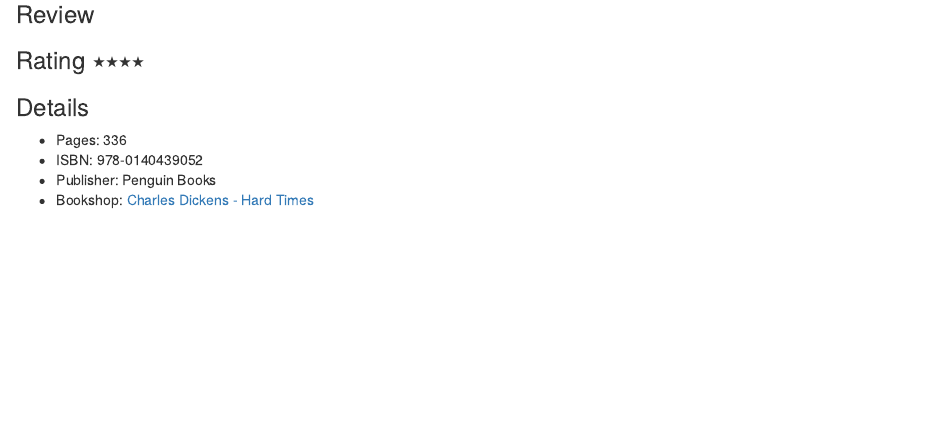
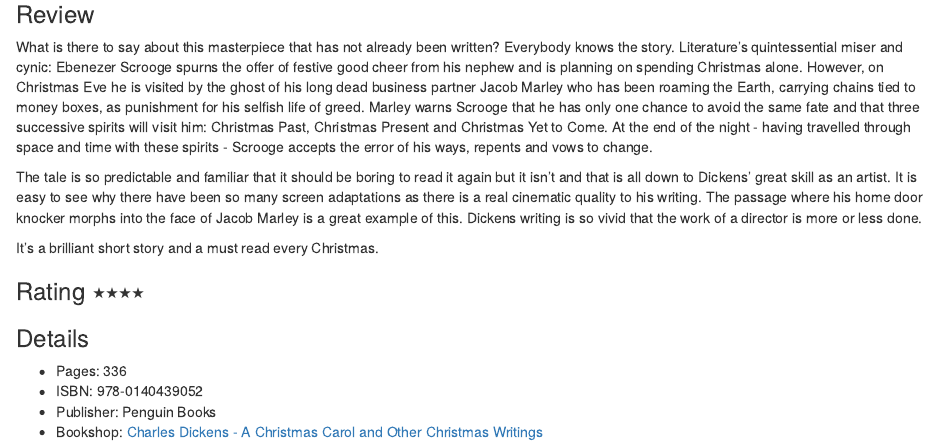
Before and after one commit to bobbyingram/blog, an R Markdown document (content/reading/2021-12-24-a-christmas-carol/index.Rmd): the page in a window 1100 px wide, from 190 px down. Rendered offline with R 4.5, knitr and Pandoc, with nearby package versions.

Commit message:
wip christmas carol

```diff
--- a/content/reading/2021-12-24-a-christmas-carol/index.Rmd
+++ b/content/reading/2021-12-24-a-christmas-carol/index.Rmd
@@ -17,7 +17,26 @@ alt="Bobby" class="center" height="300">
 
 ### Review
 
+What is there to say about this masterpiece that has not already been written?
+Everybody knows the story. Literature's quintessential miser and cynic: Ebenezer
+Scrooge spurns the offer of festive good cheer from his nephew and is planning
+on spending Christmas alone. However, on Christmas Eve he is visited by the
+ghost of his long dead business partner Jacob Marley who has been roaming the
+Earth, carrying chains tied to money boxes, as punishment for his selfish life
+of greed. Marley warns Scrooge that he has only one chance to avoid the same
+fate and that three successive spirits will visit him: Christmas Past,
+Christmas Present and Christmas Yet to Come. At the end of the night - having
+travelled through space and time with these spirits - Scrooge accepts the
+error of his ways, repents and vows to change.
 
+The tale is so predictable and familiar that it should be boring to read it
+again but it isn't and that is all down to Dickens' great skill as an artist.
+It is easy to see why there have been so many screen adaptations as there is a
+real cinematic quality to his writing. The passage where his home door knocker
+morphs into the face of Jacob Marley is a great example of this. Dickens writing
+is so vivid that the work of a director is more or less done.
+
+It's a brilliant short story and a must read every Christmas.
 
 ### Rating &#11089;&#11089;&#11089;&#11089;
 
@@ -26,4 +45,4 @@ alt="Bobby" class="center" height="300">
 * Pages: 336
 * ISBN: 978-0140439052
 * Publisher: Penguin Books
-* Bookshop: [Charles Dickens - Hard Times](https://uk.bookshop.org/a/9445/9780140439052)
+* Bookshop: [Charles Dickens - A Christmas Carol and Other Christmas Writings](https://uk.bookshop.org/a/9445/9780140439052)
```
Also changed, not shown: content/reading/2021-12-24-a-christmas-carol/index.html.
